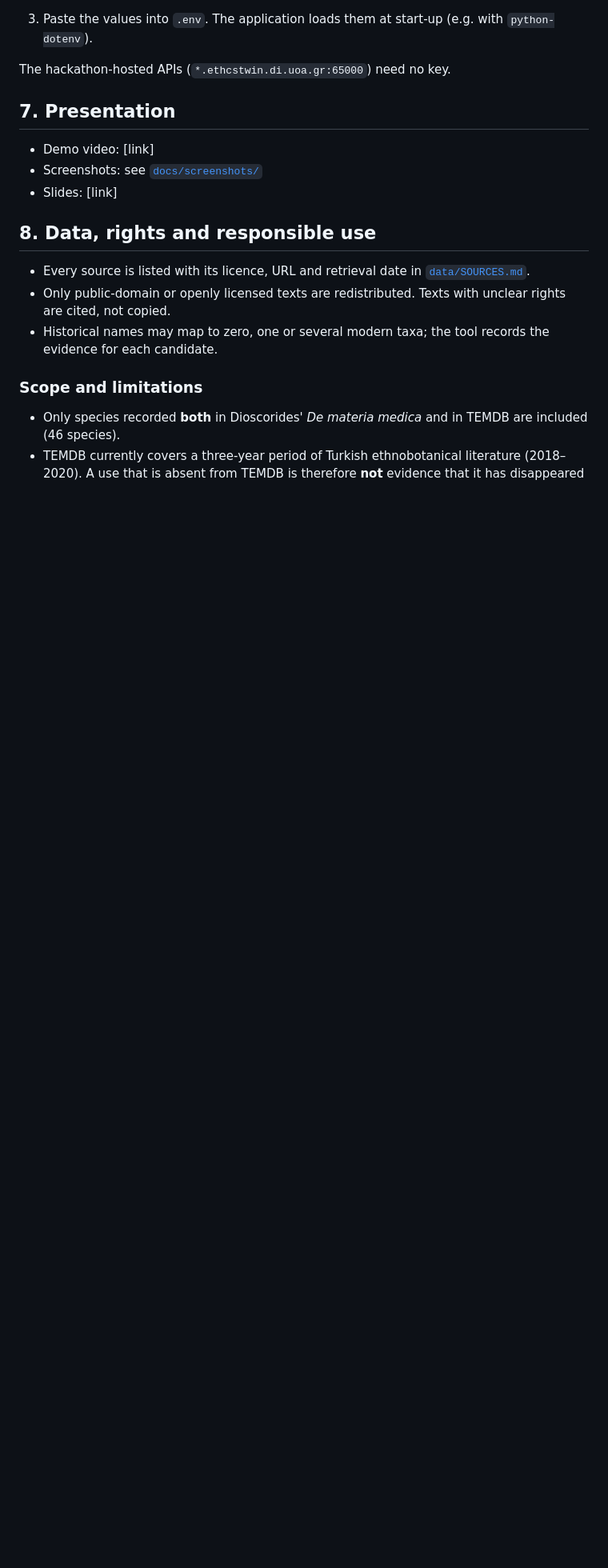
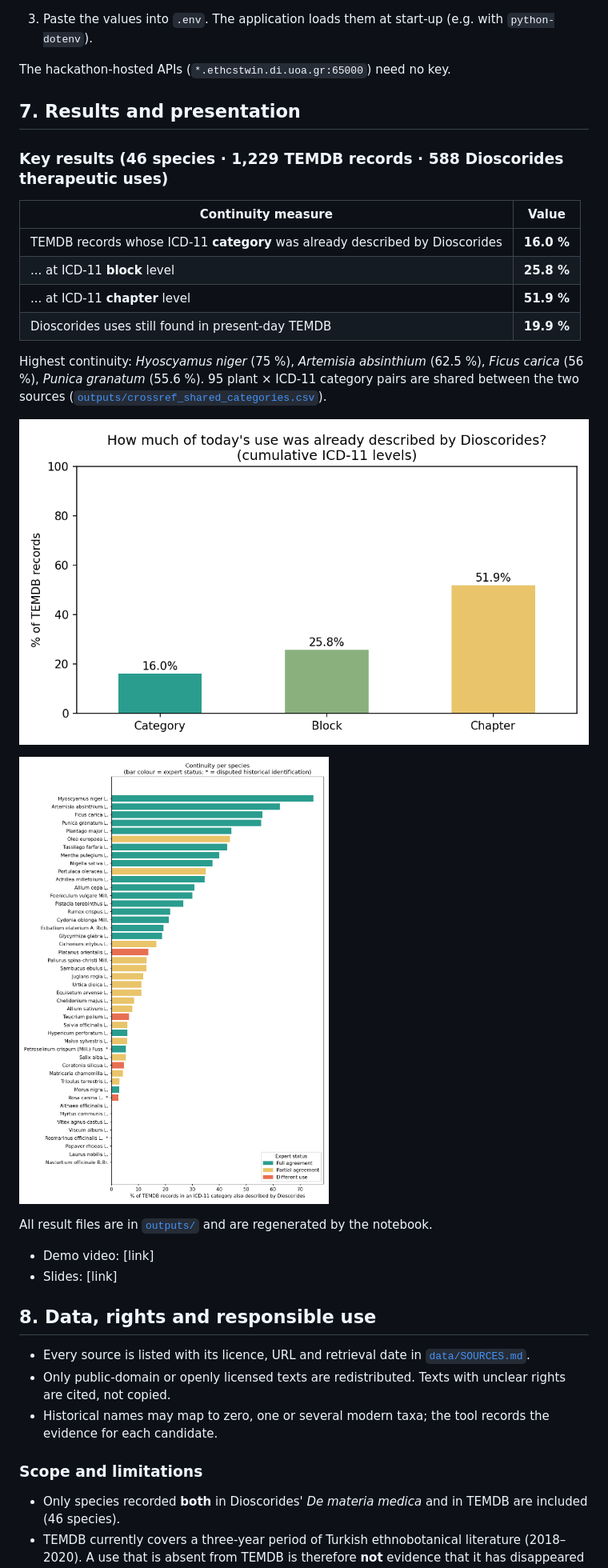
Before and after one commit to fatimabeyhan0332/makeathon-2026-botanists-traditional-knowledge, a Markdown page: README.md, the part around one of its changes. Shown at 80% size. Rendered like a GitHub page; pictures changed too: outputs/overall_continuity.png (added), outputs/species_continuity.png (added); blank space fills up the shorter version.

Commit message:
Add results, license and Colab link

```diff
--- a/README.md
+++ b/README.md
@@ -111,10 +111,28 @@ This repository contains **no API keys**. Keys are read from a local `.env` file
 
 The hackathon-hosted APIs (`*.ethcstwin.di.uoa.gr:65000`) need no key.
 
-## 7. Presentation
+## 7. Results and presentation
+
+### Key results (46 species · 1,229 TEMDB records · 588 Dioscorides therapeutic uses)
+
+| Continuity measure | Value |
+|---|---|
+| TEMDB records whose ICD-11 **category** was already described by Dioscorides | **16.0 %** |
+| ... at ICD-11 **block** level | **25.8 %** |
+| ... at ICD-11 **chapter** level | **51.9 %** |
+| Dioscorides uses still found in present-day TEMDB | **19.9 %** |
+
+Highest continuity: *Hyoscyamus niger* (75 %), *Artemisia absinthium* (62.5 %), *Ficus carica* (56 %),
+*Punica granatum* (55.6 %). 95 plant × ICD-11 category pairs are shared between the two sources
+([`outputs/crossref_shared_categories.csv`](outputs/crossref_shared_categories.csv)).
+
+![Overall continuity](outputs/overall_continuity.png)
+
+![Continuity per species](outputs/species_continuity.png)
+
+All result files are in [`outputs/`](outputs/) and are regenerated by the notebook.
 
 - Demo video: [link]
-- Screenshots: see [`docs/screenshots/`](docs/screenshots/)
 - Slides: [link]
 
 ## 8. Data, rights and responsible use
```
Also changed, not shown: other parts of README.md (+5 -3 lines), outputs/dioscorides_icd11_chapters.png (added), 5 other files.
